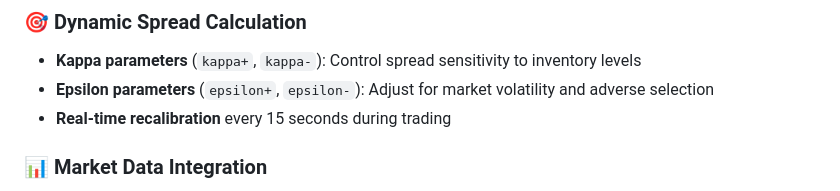
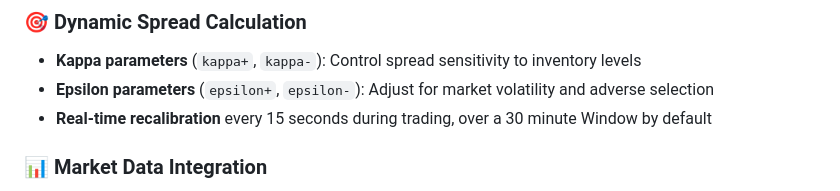
Before and after one commit to djienne/Cartea-Jaimungal_MARKET_MAKING_FREQTRADE, a Markdown page: README.md, the part around one of its changes. GitHub-like rendering.

```diff
--- a/README.md
+++ b/README.md
@@ -16,7 +16,7 @@ This project implements an advanced market making strategy that:
 ### 🎯 Dynamic Spread Calculation
 - **Kappa parameters** (`kappa+`, `kappa-`): Control spread sensitivity to inventory levels
 - **Epsilon parameters** (`epsilon+`, `epsilon-`): Adjust for market volatility and adverse selection
-- **Real-time recalibration** every 15 seconds during trading
+- **Real-time recalibration** every 15 seconds during trading, over a 30 minute Window by default
 
 ### 📊 Market Data Integration
 - **Order book analysis** for bid-ask spread calculation
```
Also changed, not shown: other parts of README.md (+1 -0 lines).
